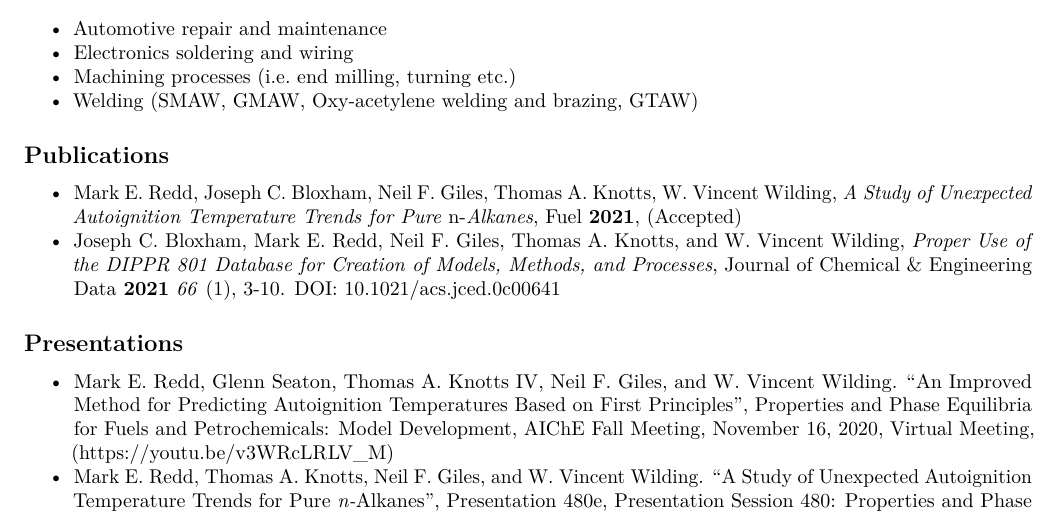
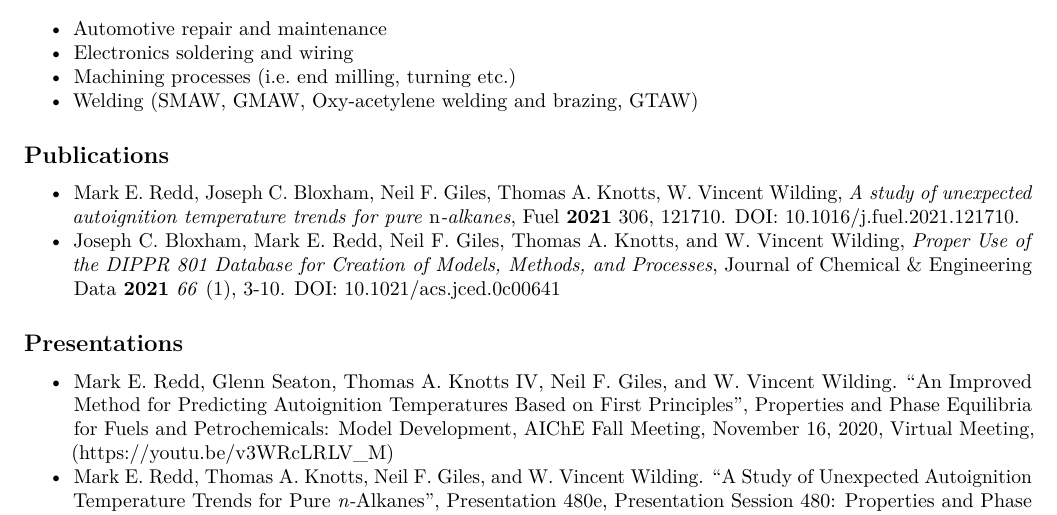
Before and after one commit to flythereddflagg/flythereddflagg.github.io, a LaTeX CV (resume/build_pdf/main.tex, which reads resume/build_pdf/Mark_Redd_Resume_Printable.tex): part of page 2 of 2, cut so that both start at the same text. Compiled offline with pdfLaTeX.

Commit message:
added fuel pub to cv

```diff
--- a/resume/build_pdf/Mark_Redd_Resume_Printable.tex
+++ b/resume/build_pdf/Mark_Redd_Resume_Printable.tex
@@ -209,8 +209,10 @@ Apr 2016}
 \tightlist
 \item
   Mark E. Redd, Joseph C. Bloxham, Neil F. Giles, Thomas A. Knotts, W.
-  Vincent Wilding, \emph{A Study of Unexpected Autoignition Temperature
-  Trends for Pure} n-\emph{Alkanes}, Fuel \textbf{2021}, (Accepted)
+  Vincent Wilding, \emph{A study of unexpected autoignition temperature
+  trends for pure} n\emph{-alkanes}, Fuel \textbf{2021} 306, 121710.
+  \href{https://doi.org/10.1016/j.fuel.2021.121710}{DOI:
+  10.1016/j.fuel.2021.121710}.
 \item
   Joseph C. Bloxham, Mark E. Redd, Neil F. Giles, Thomas A. Knotts, and
   W. Vincent Wilding, \emph{Proper Use of the DIPPR 801 Database for
```
Also changed, not shown: resume/docs/index.md (+1 -1 lines), media/Mark_Redd_Resume_Printable.pdf, 4 other files.
